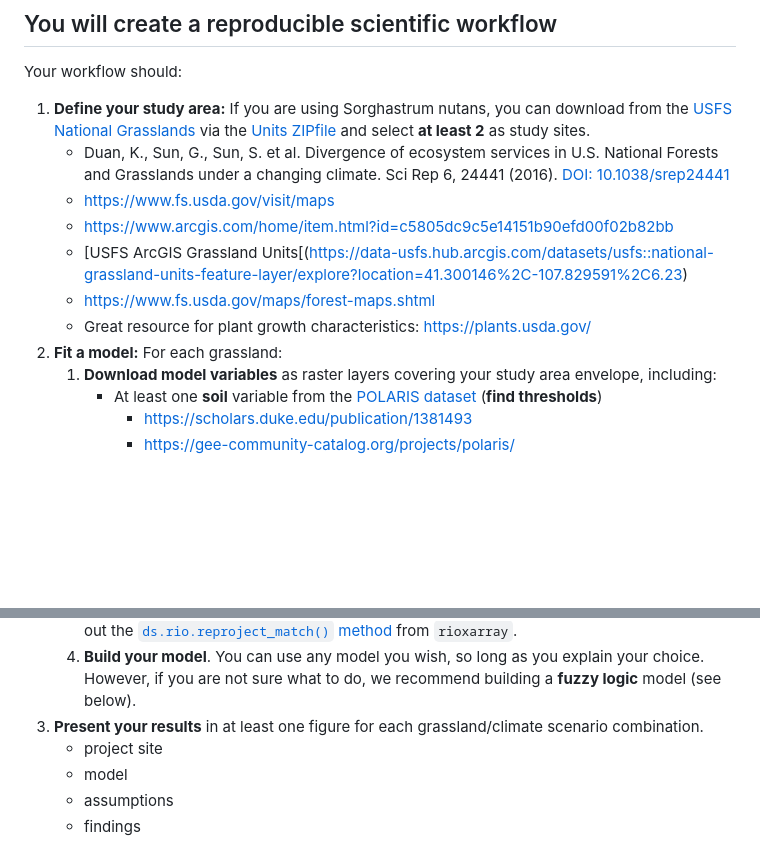
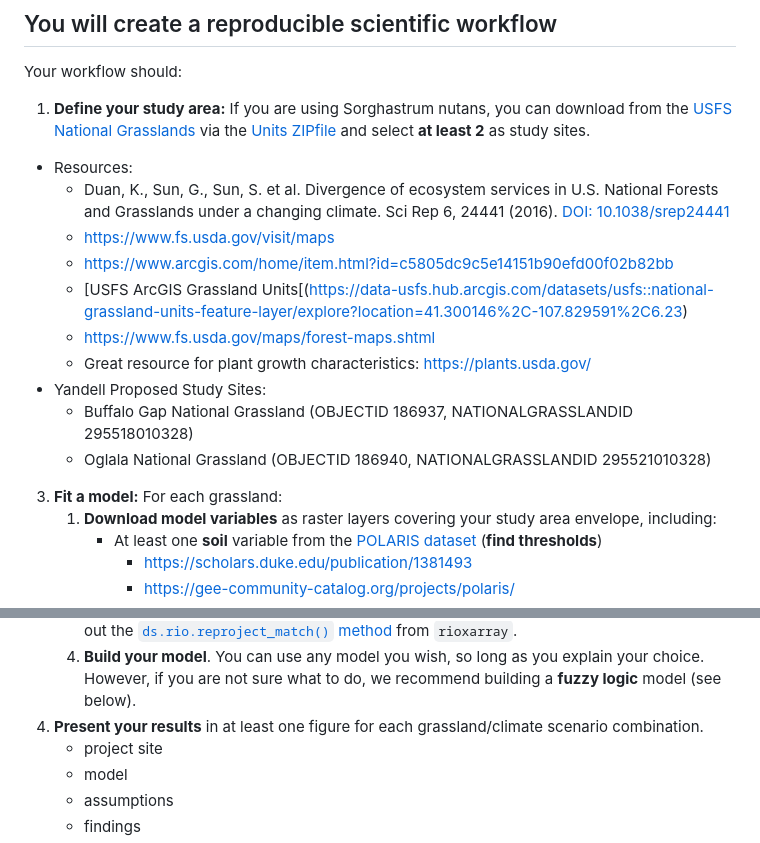
Before and after one commit to byandell-envsys/habitatSuitability, a Markdown page: README.md, 2 parts joined by grey strips. Drawn GitHub-style; blank space fills up the shorter version.

Commit message:
Update README.md study sites

```diff
--- a/README.md
+++ b/README.md
@@ -24,13 +24,19 @@ Your workflow should:
 [USFS National Grasslands](https://www.fs.usda.gov/managing-land/national-forests-grasslands/national-grasslands)
 via the
 [Units ZIPfile](https://data.fs.usda.gov/geodata/edw/edw_resources/shp/S_USA.NationalGrassland.zip) and select **at least 2** as study sites.
+
+- Resources:
     - Duan, K., Sun, G., Sun, S. et al. Divergence of ecosystem services in U.S. National Forests and Grasslands under a changing climate. Sci Rep 6, 24441 (2016). [DOI: 10.1038/srep24441](https://doi.org/10.1038/srep24441)
     - <https://www.fs.usda.gov/visit/maps>
     - <https://www.arcgis.com/home/item.html?id=c5805dc9c5e14151b90efd00f02b82bb>
     - [USFS ArcGIS Grassland Units[(https://data-usfs.hub.arcgis.com/datasets/usfs::national-grassland-units-feature-layer/explore?location=41.300146%2C-107.829591%2C6.23)
     - <https://www.fs.usda.gov/maps/forest-maps.shtml>
     - Great resource for plant growth characteristics: <https://plants.usda.gov/>
-2. **Fit a model:** For each grassland:
+- Yandell Proposed Study Sites:
+    - Buffalo Gap National Grassland (OBJECTID 186937, NATIONALGRASSLANDID 295518010328)
+    - Oglala National Grassland (OBJECTID 186940, NATIONALGRASSLANDID 295521010328)
+
+3. **Fit a model:** For each grassland:
     1. **Download model variables** as raster layers covering your study area envelope, including:
         - At least one **soil** variable from the [POLARIS dataset](http://hydrology.cee.duke.edu/POLARIS/PROPERTIES/v1.0/) (**find thresholds**)
             - <https://scholars.duke.edu/publication/1381493>
@@ -43,7 +49,7 @@ Your project should compare **two climate scenarios** of your choice (e.g. diffe
      2. **Calculate at least one derived **topographic** variable** (slope or aspect) to use in your model. You probably will wish to use the `xarray-spatial` library, which is available in the latest earth-analytics-python environment (but will need to be installed/updated if you are working on your own machine). Note that calculated slope may not be correct if you are using a CRS with units of *degrees*; you should re-project into a projected coordinate system with units of *meters*, such as the appropriate UTM Zone.
      3. **Harmonize your data** - make sure that the grids for each of your layers match up. Check out the [`ds.rio.reproject_match()` method](https://corteva.github.io/rioxarray/stable/examples/reproject_match.html#Reproject-Match) from `rioxarray`.
      4. **Build your model**. You can use any model you wish, so long as you explain your choice. However, if you are not sure what to do, we recommend building a **fuzzy logic** model (see below).
-3. **Present your results** in at least one figure for each grassland/climate scenario combination.
+4. **Present your results** in at least one figure for each grassland/climate scenario combination.
    - project site
    - model
    - assumptions
```
